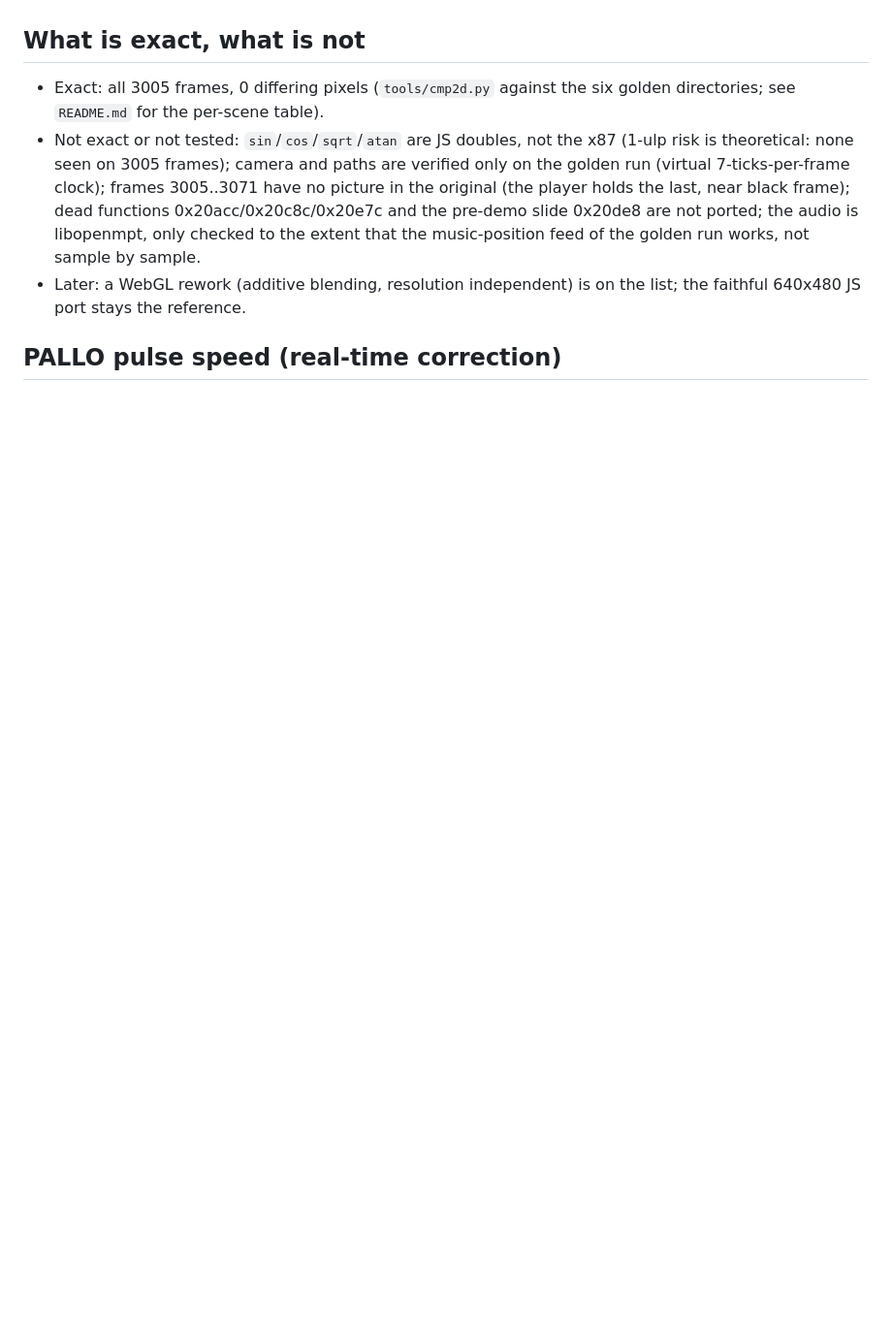
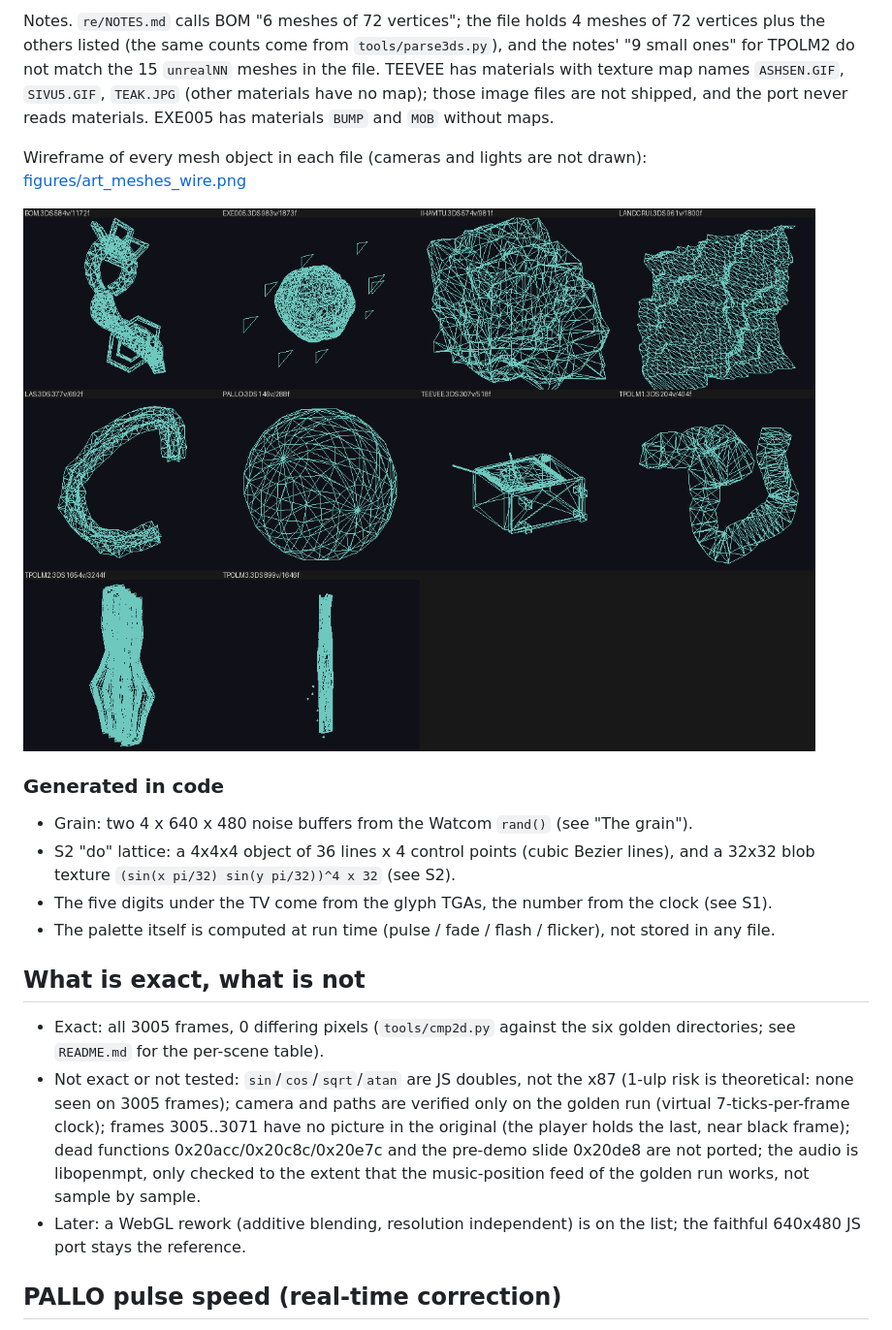
Before and after one commit to kassoulet/te-2rb_by_tpolm, a Markdown page: WRITEUP-effects.md, the part around one of its changes. Shown at 97% size. Drawn GitHub-style; pictures changed too: figures/art_meshes_wire.png (added); blank space fills up the shorter version.

Commit message:
Add 2D/3D art sections and preview figures to write-ups
Co-Authored-By: Claude Sonnet 5.5 <noreply@anthropic.com>

```diff
--- a/WRITEUP-effects.md
+++ b/WRITEUP-effects.md
@@ -118,3 +160,16 @@ LANDCRUI.3DS and TPOLM2.3DS are loaded by the demo but used by nothing: the func
+Notes. `re/NOTES.md` calls BOM "6 meshes of 72 vertices"; the file holds 4 meshes of 72 vertices plus the others listed (the same counts come from `tools/parse3ds.py`), and the notes' "9 small ones" for TPOLM2 do not match the 15 `unrealNN` meshes in the file. TEEVEE has materials with texture map names `ASHSEN.GIF`, `SIVU5.GIF`, `TEAK.JPG` (other materials have no map); those image files are not shipped, and the port never reads materials. EXE005 has materials `BUMP` and `MOB` without maps.
+
+Wireframe of every mesh object in each file (cameras and lights are not drawn): [figures/art_meshes_wire.png](figures/art_meshes_wire.png)
+
+![meshes](figures/art_meshes_wire.png)
+
+### Generated in code
+
+- Grain: two 4 x 640 x 480 noise buffers from the Watcom `rand()` (see "The grain").
+- S2 "do" lattice: a 4x4x4 object of 36 lines x 4 control points (cubic Bezier lines), and a 32x32 blob texture `(sin(x pi/32) sin(y pi/32))^4 x 32` (see S2).
+- The five digits under the TV come from the glyph TGAs, the number from the clock (see S1).
+- The palette itself is computed at run time (pulse / fade / flash / flicker), not stored in any file.
+
 ## What is exact, what is not
 * Exact: all 3005 frames, 0 differing pixels (`tools/cmp2d.py` against the six golden directories; see `README.md` for the per-scene table).
 * Not exact or not tested: `sin`/`cos`/`sqrt`/`atan` are JS doubles, not the x87 (1-ulp risk is theoretical: none seen on 3005 frames); camera and paths are verified only on the golden run (virtual 7-ticks-per-frame clock); frames 3005..3071 have no picture in the original (the player holds the last, near black frame); dead functions 0x20acc/0x20c8c/0x20e7c and the pre-demo slide 0x20de8 are not ported; the audio is libopenmpt, only checked to the extent that the music-position feed of the golden run works, not sample by sample.
```
Also changed, not shown: other parts of WRITEUP-effects.md (+42 -0 lines), figures/art_fonts.png (added), figures/art_slides.png (added), figures/art_sprites.png (added).
